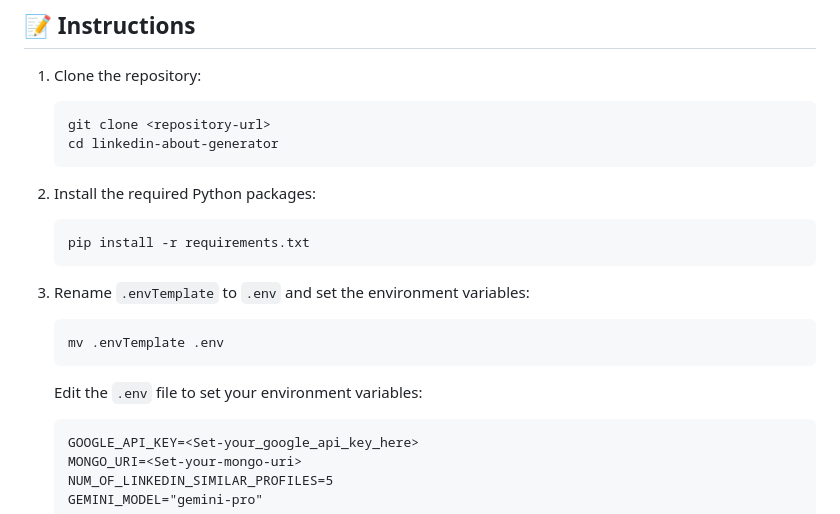
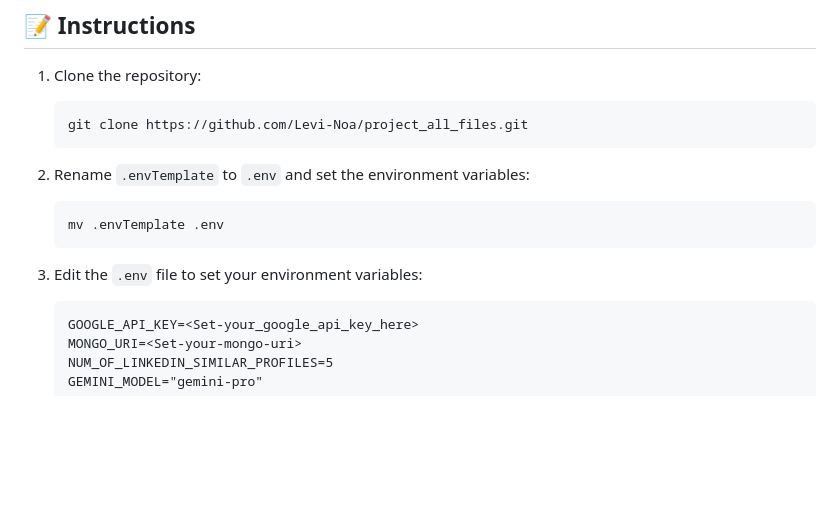
Before and after one commit to Levi-Noa/project_all_files, a Markdown page: README.md, the part around the change. Drawn GitHub-style; blank space fills up the shorter version.

Commit message:
fix reame file

````diff
--- a/README.md
+++ b/README.md
@@ -48,20 +48,14 @@ To see how the feature works, watch this **demo video**:
 
 1. Clone the repository:
    ```
-   git clone <repository-url>
-   cd linkedin-about-generator
+   git clone https://github.com/Levi-Noa/project_all_files.git
    ```
 
-2. Install the required Python packages:
-   ```
-   pip install -r requirements.txt
-   ```
-
-3. Rename `.envTemplate` to `.env` and set the environment variables:
+2. Rename `.envTemplate` to `.env` and set the environment variables:
    ```
    mv .envTemplate .env
    ```
-   Edit the `.env` file to set your environment variables:
+3. Edit the `.env` file to set your environment variables:
    ```plaintext
    GOOGLE_API_KEY=<Set-your_google_api_key_here>
    MONGO_URI=<Set-your-mongo-uri>
````
